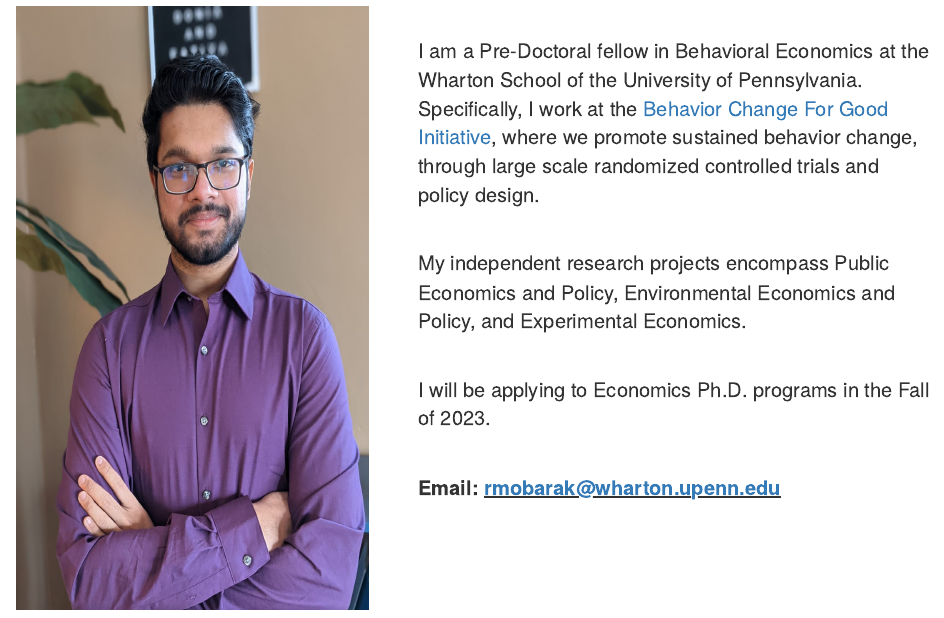
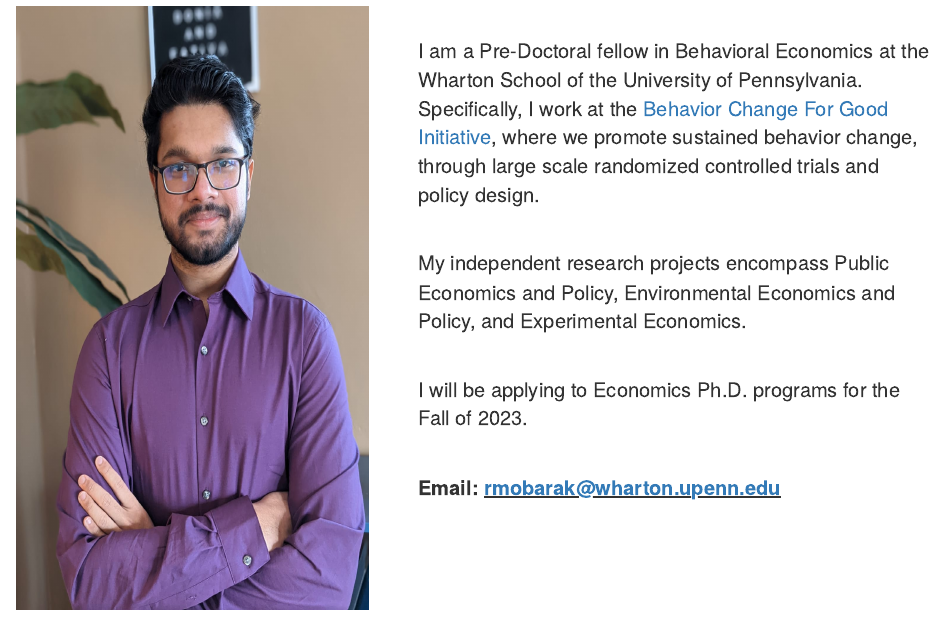
Before and after one commit to rmobarak/rmobarak.github.io, an R Markdown document (index.Rmd): the page in a window 1100 px wide, from 130 px down. Rendered offline with R 4.5, knitr and Pandoc, with nearby package versions.

Commit message:
Changing syntax to reflect which year I plan on entering the programs.

```diff
--- a/index.Rmd
+++ b/index.Rmd
@@ -19,7 +19,7 @@ setwd(working_directory)
 
 <br>
 
-<p style = "font-size:20px"> I will be applying to Economics Ph.D. programs in the Fall of 2023. </p>
+<p style = "font-size:20px"> I will be applying to Economics Ph.D. programs for the Fall of 2023. </p>
 
 <br>
 
```
Also changed, not shown: 1 other file.
